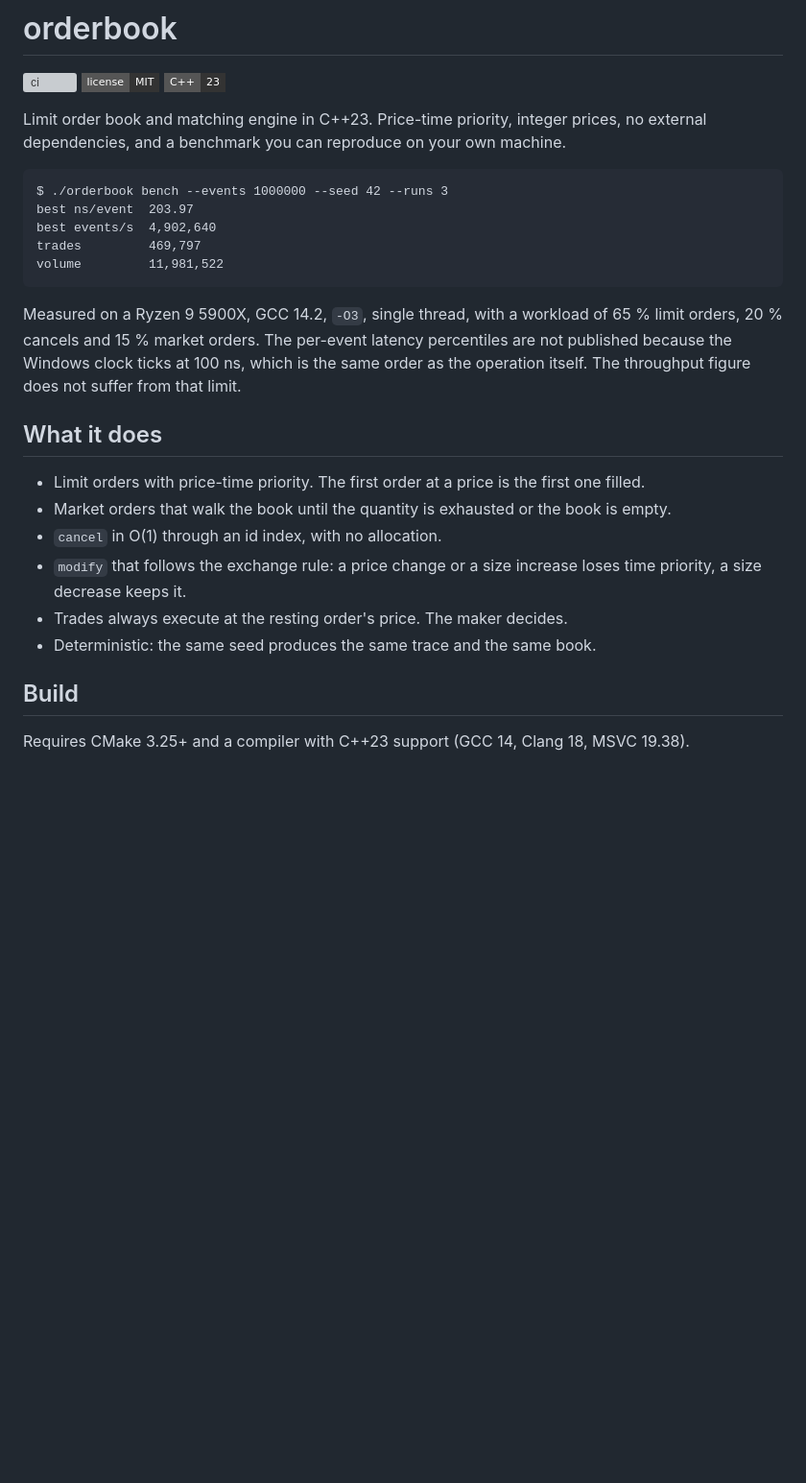
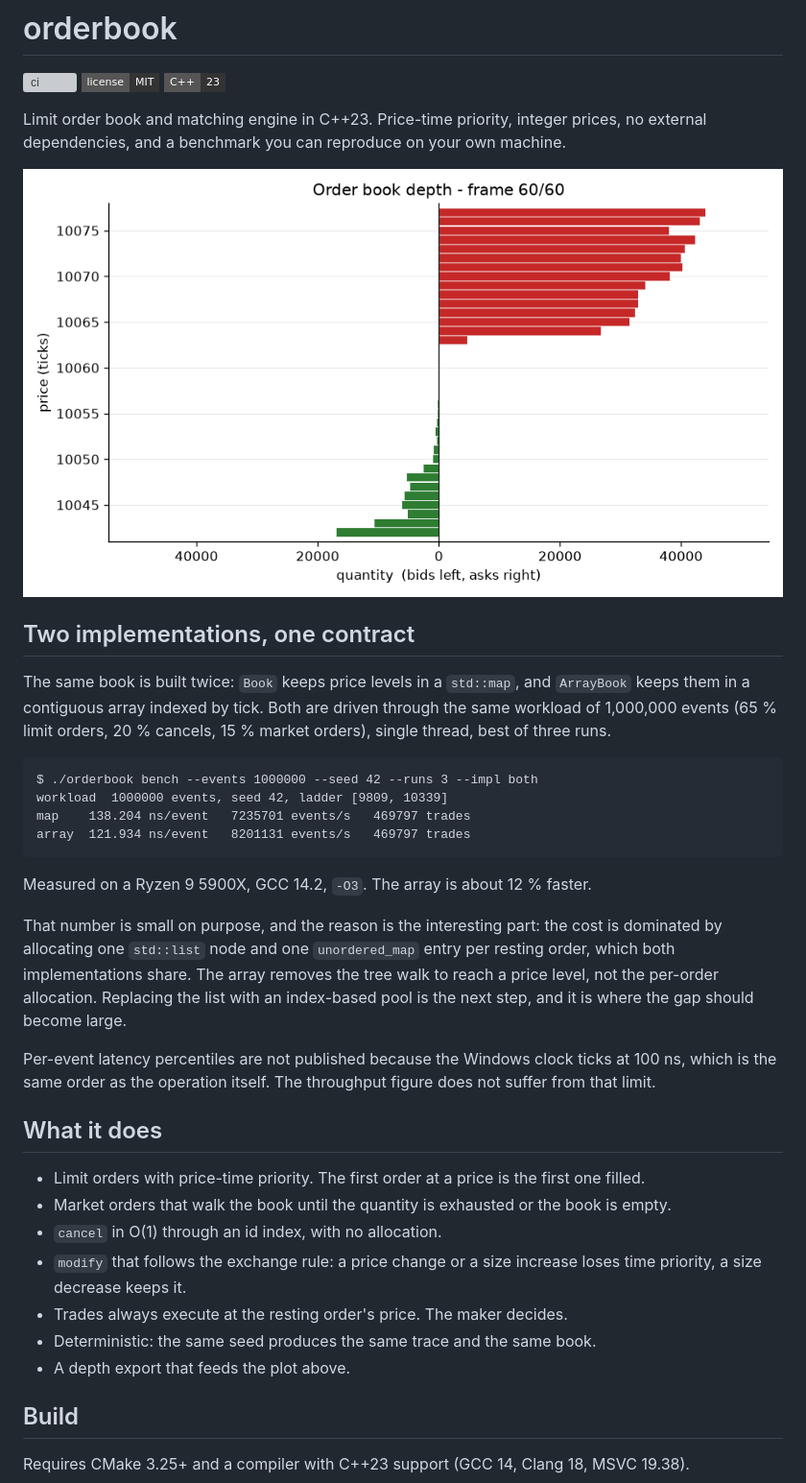
Before and after one commit to IkerAbad/orderbook, a Markdown page: README.md, the part around one of its changes. Shown at 96% size. GitHub-like rendering; pictures changed too: docs/depth.png (added); badges without logos; blank space fills up the shorter version; grey boxes are pictures that could not be loaded.

Commit message:
Add array-backed book, benchmark comparison and depth visualizer

````diff
--- a/README.md
+++ b/README.md
@@ -8,19 +8,34 @@ Limit order book and matching engine in C++23. Price-time priority, integer
 prices, no external dependencies, and a benchmark you can reproduce on your own
 machine.
 
+![Order book depth](docs/depth.png)
+
+## Two implementations, one contract
+
+The same book is built twice: `Book` keeps price levels in a `std::map`, and
+`ArrayBook` keeps them in a contiguous array indexed by tick. Both are driven
+through the same workload of 1,000,000 events (65 % limit orders, 20 % cancels,
+15 % market orders), single thread, best of three runs.
+
 ```
-$ ./orderbook bench --events 1000000 --seed 42 --runs 3
-best ns/event  203.97
-best events/s  4,902,640
-trades         469,797
-volume         11,981,522
+$ ./orderbook bench --events 1000000 --seed 42 --runs 3 --impl both
+workload  1000000 events, seed 42, ladder [9809, 10339]
+map    138.204 ns/event   7235701 events/s   469797 trades
+array  121.934 ns/event   8201131 events/s   469797 trades
 ```
 
-Measured on a Ryzen 9 5900X, GCC 14.2, `-O3`, single thread, with a workload of
-65 % limit orders, 20 % cancels and 15 % market orders. The per-event latency
-percentiles are not published because the Windows clock ticks at 100 ns, which
-is the same order as the operation itself. The throughput figure does not suffer
-from that limit.
+Measured on a Ryzen 9 5900X, GCC 14.2, `-O3`. The array is about 12 % faster.
+
+That number is small on purpose, and the reason is the interesting part: the
+cost is dominated by allocating one `std::list` node and one `unordered_map`
+entry per resting order, which both implementations share. The array removes the
+tree walk to reach a price level, not the per-order allocation. Replacing the
+list with an index-based pool is the next step, and it is where the gap should
+become large.
+
+Per-event latency percentiles are not published because the Windows clock ticks
+at 100 ns, which is the same order as the operation itself. The throughput figure
+does not suffer from that limit.
 
 ## What it does
 
@@ -33,6 +48,7 @@ from that limit.
   loses time priority, a size decrease keeps it.
 - Trades always execute at the resting order's price. The maker decides.
 - Deterministic: the same seed produces the same trace and the same book.
+- A depth export that feeds the plot above.
 
 ## Build
 
````
Also changed, not shown: other parts of README.md (+34 -16 lines), docs/depth.gif (added), 7 other files.
